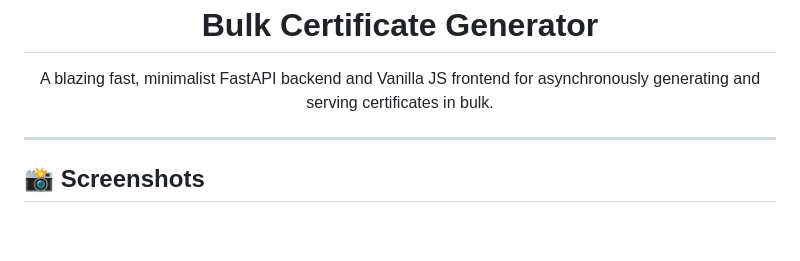
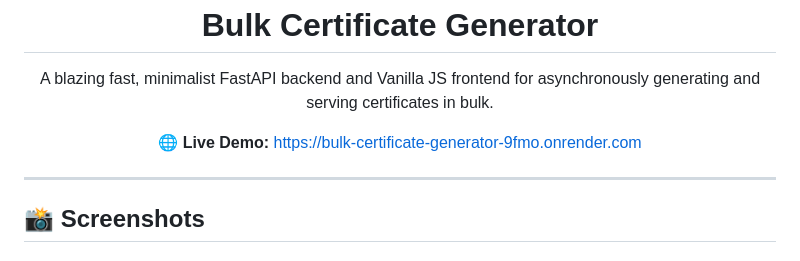
Before and after one commit to pratyush06-aec/bulk_certificate_generator, a Markdown page: README.md, the part around the change. GitHub-like rendering; blank space fills up the shorter version.

Commit message:
Docs: Add live deployment link to README

```diff
--- a/README.md
+++ b/README.md
@@ -2,6 +2,7 @@
   <img src="static/favicon.png" alt="Logo" width="120" />
   <h1>Bulk Certificate Generator</h1>
   <p>A blazing fast, minimalist FastAPI backend and Vanilla JS frontend for asynchronously generating and serving certificates in bulk.</p>
+  <p><strong>🌐 Live Demo:</strong> <a href="https://bulk-certificate-generator-9fmo.onrender.com">https://bulk-certificate-generator-9fmo.onrender.com</a></p>
 </div>
 
 ---
```
